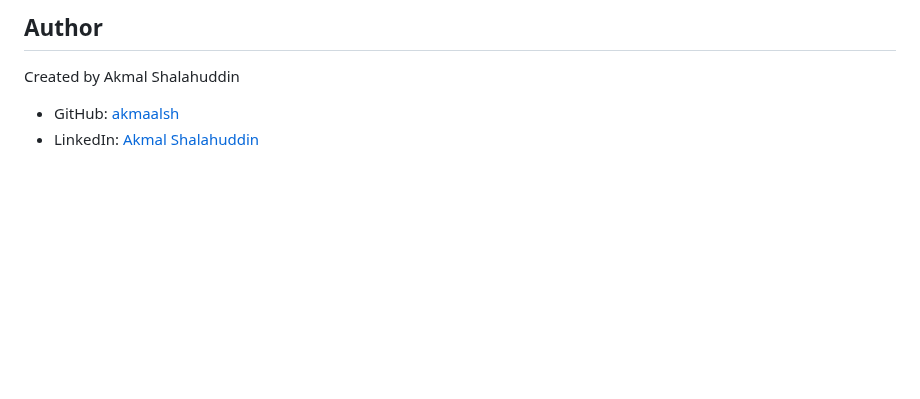
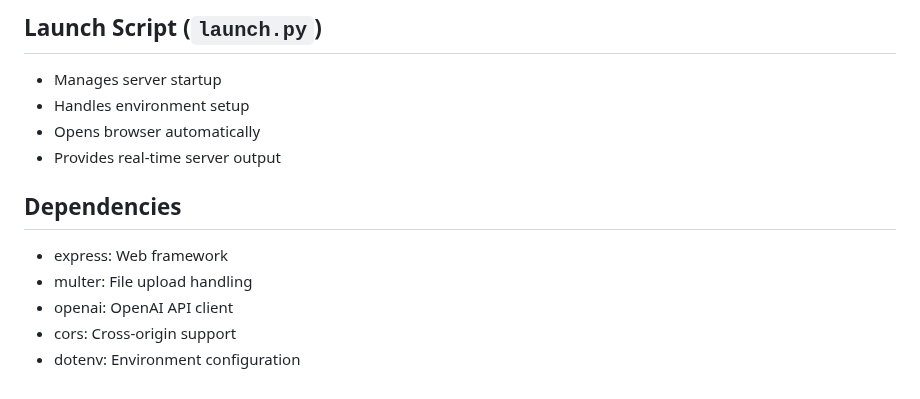
Before and after one commit to akmaalsh/2025p_ImagetoData, a Markdown page: Image to Text/README.md, the part around one of its changes. GitHub-like rendering; blank space fills up the shorter version.

Commit message:
Update README files with detailed code structure and functionality documentation

```diff
--- a/Image to Text/README.md
+++ b/Image to Text/README.md
@@ -148,5 +139,13 @@ A powerful web application that extracts text content from images using OpenAI's
 
-## Author
-Created by Akmal Shalahuddin
-- GitHub: [akmaalsh](https://github.com/akmaalsh)
-- LinkedIn: [Akmal Shalahuddin](https://www.linkedin.com/in/akmalshalahuddin/)
+## Launch Script (`launch.py`)
+- Manages server startup
+- Handles environment setup
+- Opens browser automatically
+- Provides real-time server output
+
+## Dependencies
+- express: Web framework
+- multer: File upload handling
+- openai: OpenAI API client
+- cors: Cross-origin support
+- dotenv: Environment configuration
```
Also changed, not shown: other parts of Image to Text/README.md (+116 -125 lines), Image to Data/README.md (+123 -115 lines).
